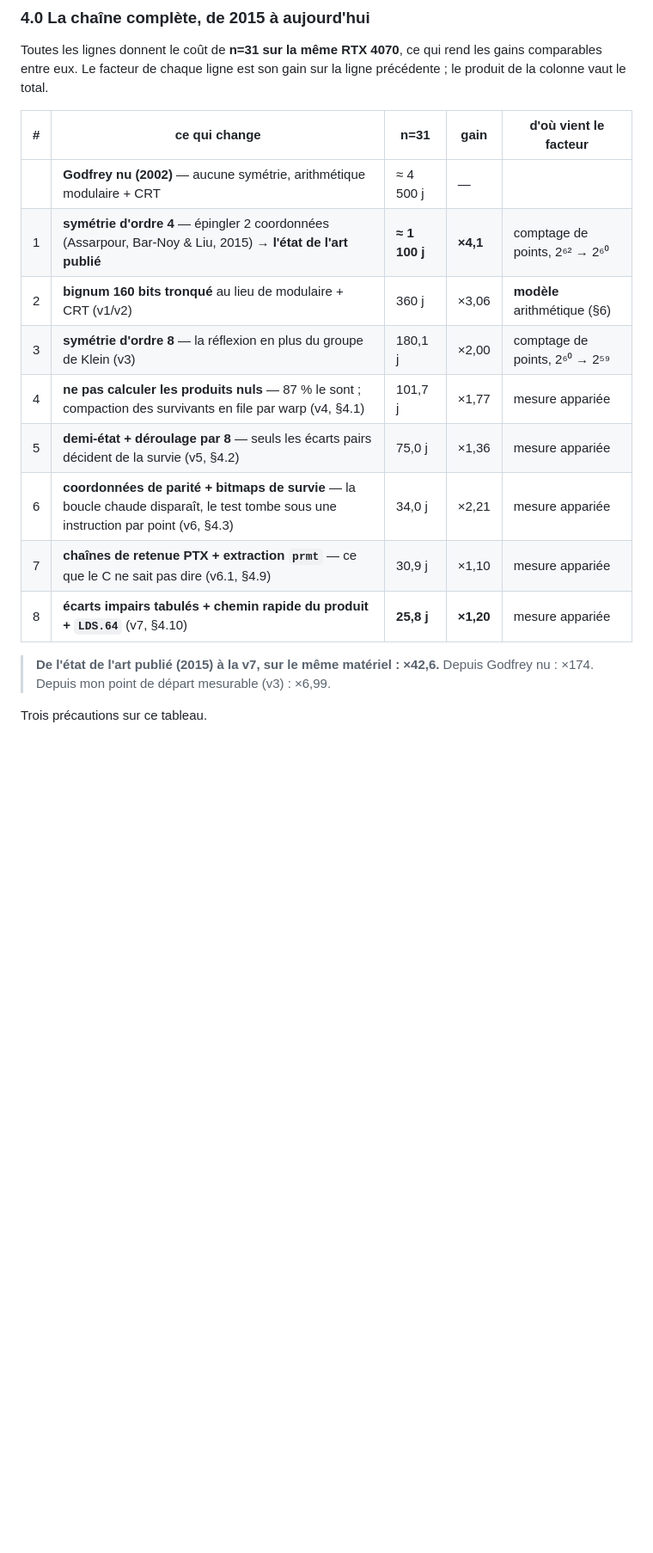
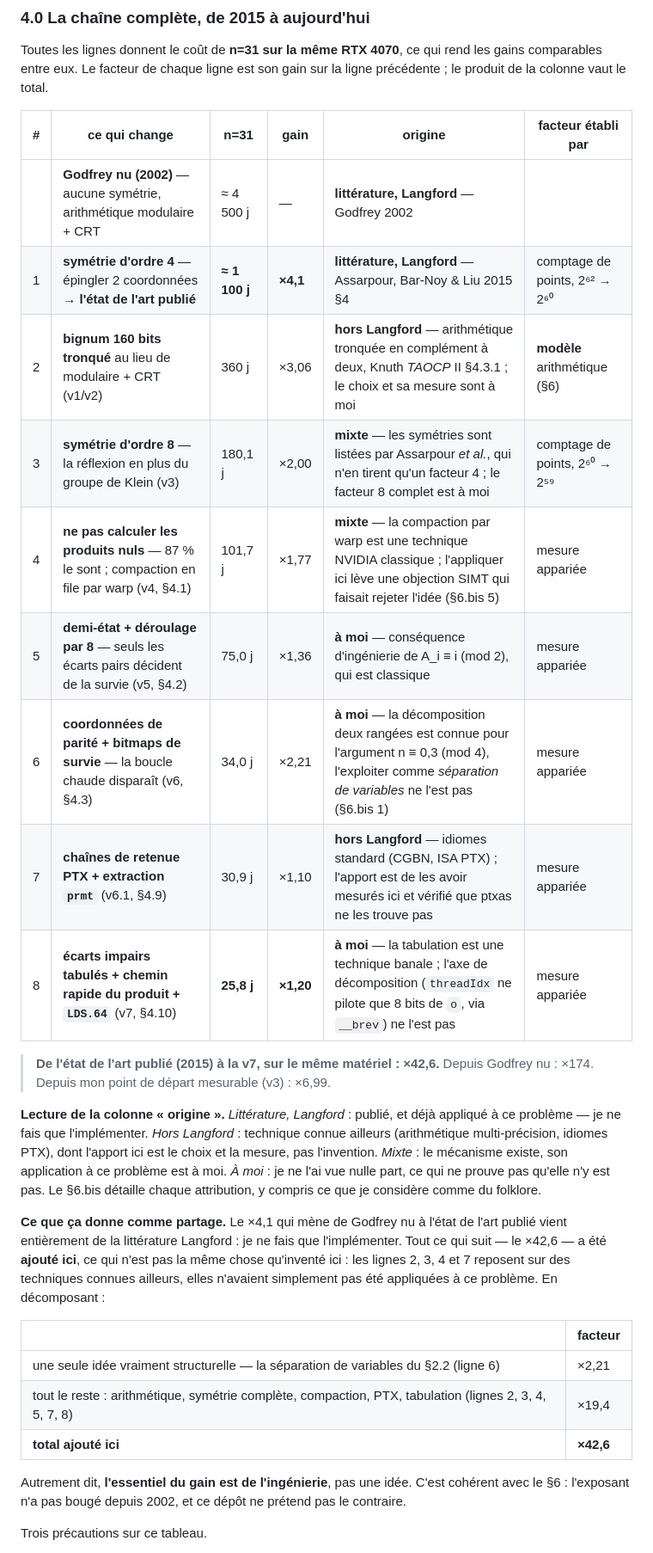
Before and after one commit to Jourdelune/langford, a Markdown page: README.md, the part around one of its changes. Shown at 86% size. Drawn GitHub-style; blank space fills up the shorter version.

Commit message:
§4.0 : d'ou vient chaque optimisation, et si la litterature la connaissait pour Langford
Colonne "origine" ajoutee au tableau de la chaine complete, avec quatre
categories distinctes :

  litterature, Langford  publie ET deja applique a ce probleme -- Godfrey 2002
                         pour la methode, Assarpour/Bar-Noy/Liu 2015 pour la
                         symetrie d'ordre 4.  Je ne fais que l'implementer.
  hors Langford          technique connue ailleurs (arithmetique tronquee en
                         complement a deux chez Knuth, idiomes PTX de CGBN),
                         dont l'apport ici est le choix et la mesure.
  mixte                  le mecanisme existe, son application a ce probleme
                         est a moi (symetrie d'ordre 8 : Assarpour liste les
                         symetries mais n'en tire qu'un facteur 4 ; compaction
                         warp : technique NVIDIA classique, mais l'appliquer
                         ici leve l'objection SIMT qui faisait rejeter l'idee).
  a moi                  je ne l'ai vue nulle part -- ce qui ne prouve pas
                         qu'elle n'y est pas.

Le partage qui en resulte, et il est plus modeste que le total ne le suggere :
le x4,1 de Godfrey nu a l'etat de l'art publie est entierement de la
litterature ; le x42,6 qui suit a ete AJOUTE ici, ce qui n'est pas la meme
chose qu'invente ici.  En decomposant, une seule idee vraiment structurelle
(la separation de variables du §2.2) vaut x2,21, et tout le reste -- x19,4 --
est de l'ingenierie qui n'aurait sa place dans aucun article.

Le §6.bis "Ce qui, a ma connaissance, est nouveau ici" gagne l'entree
correspondant a la v7, pour que la colonne "origine" renvoie a une section qui
la connaisse.

Co-Authored-By: Claude Opus 5 <noreply@anthropic.com>
Claude-Session: https://claude.ai/code/session_01Jyu5ToaG2wMAok6g7WfZyc

```diff
--- a/README.md
+++ b/README.md
@@ -429,20 +429,45 @@ Toutes les lignes donnent le coût de **n=31 sur la même RTX 4070**, ce qui ren
 les gains comparables entre eux. Le facteur de chaque ligne est son gain sur la
 ligne précédente ; le produit de la colonne vaut le total.
 
-| # | ce qui change | n=31 | gain | d'où vient le facteur |
-|---|---|---|---|---|
-| | **Godfrey nu (2002)** — aucune symétrie, arithmétique modulaire + CRT | ≈ 4 500 j | — | |
-| 1 | **symétrie d'ordre 4** — épingler 2 coordonnées (Assarpour, Bar-Noy & Liu, 2015) → **l'état de l'art publié** | **≈ 1 100 j** | **×4,1** | comptage de points, 2⁶² → 2⁶⁰ |
-| 2 | **bignum 160 bits tronqué** au lieu de modulaire + CRT (v1/v2) | 360 j | ×3,06 | **modèle** arithmétique (§6) |
-| 3 | **symétrie d'ordre 8** — la réflexion en plus du groupe de Klein (v3) | 180,1 j | ×2,00 | comptage de points, 2⁶⁰ → 2⁵⁹ |
-| 4 | **ne pas calculer les produits nuls** — 87 % le sont ; compaction des survivants en file par warp (v4, §4.1) | 101,7 j | ×1,77 | mesure appariée |
-| 5 | **demi-état + déroulage par 8** — seuls les écarts pairs décident de la survie (v5, §4.2) | 75,0 j | ×1,36 | mesure appariée |
-| 6 | **coordonnées de parité + bitmaps de survie** — la boucle chaude disparaît, le test tombe sous une instruction par point (v6, §4.3) | 34,0 j | ×2,21 | mesure appariée |
-| 7 | **chaînes de retenue PTX + extraction `prmt`** — ce que le C ne sait pas dire (v6.1, §4.9) | 30,9 j | ×1,10 | mesure appariée |
-| 8 | **écarts impairs tabulés + chemin rapide du produit + `LDS.64`** (v7, §4.10) | **25,8 j** | **×1,20** | mesure appariée |
+| # | ce qui change | n=31 | gain | origine | facteur établi par |
+|---|---|---|---|---|---|
+| | **Godfrey nu (2002)** — aucune symétrie, arithmétique modulaire + CRT | ≈ 4 500 j | — | **littérature, Langford** — Godfrey 2002 | |
+| 1 | **symétrie d'ordre 4** — épingler 2 coordonnées → **l'état de l'art publié** | **≈ 1 100 j** | **×4,1** | **littérature, Langford** — Assarpour, Bar-Noy & Liu 2015 §4 | comptage de points, 2⁶² → 2⁶⁰ |
+| 2 | **bignum 160 bits tronqué** au lieu de modulaire + CRT (v1/v2) | 360 j | ×3,06 | **hors Langford** — arithmétique tronquée en complément à deux, Knuth *TAOCP* II §4.3.1 ; le choix et sa mesure sont à moi | **modèle** arithmétique (§6) |
+| 3 | **symétrie d'ordre 8** — la réflexion en plus du groupe de Klein (v3) | 180,1 j | ×2,00 | **mixte** — les symétries sont listées par Assarpour *et al.*, qui n'en tirent qu'un facteur 4 ; le facteur 8 complet est à moi | comptage de points, 2⁶⁰ → 2⁵⁹ |
+| 4 | **ne pas calculer les produits nuls** — 87 % le sont ; compaction en file par warp (v4, §4.1) | 101,7 j | ×1,77 | **mixte** — la compaction par warp est une technique NVIDIA classique ; l'appliquer ici lève une objection SIMT qui faisait rejeter l'idée (§6.bis 5) | mesure appariée |
+| 5 | **demi-état + déroulage par 8** — seuls les écarts pairs décident de la survie (v5, §4.2) | 75,0 j | ×1,36 | **à moi** — conséquence d'ingénierie de A_i ≡ i (mod 2), qui est classique | mesure appariée |
+| 6 | **coordonnées de parité + bitmaps de survie** — la boucle chaude disparaît (v6, §4.3) | 34,0 j | ×2,21 | **à moi** — la décomposition deux rangées est connue pour l'argument n ≡ 0,3 (mod 4), l'exploiter comme *séparation de variables* ne l'est pas (§6.bis 1) | mesure appariée |
+| 7 | **chaînes de retenue PTX + extraction `prmt`** (v6.1, §4.9) | 30,9 j | ×1,10 | **hors Langford** — idiomes standard (CGBN, ISA PTX) ; l'apport est de les avoir mesurés ici et vérifié que ptxas ne les trouve pas | mesure appariée |
+| 8 | **écarts impairs tabulés + chemin rapide du produit + `LDS.64`** (v7, §4.10) | **25,8 j** | **×1,20** | **à moi** — la tabulation est une technique banale ; l'axe de décomposition (`threadIdx` ne pilote que 8 bits de `o`, via `__brev`) ne l'est pas | mesure appariée |
 
 > **De l'état de l'art publié (2015) à la v7, sur le même matériel : ×42,6.**
 > Depuis Godfrey nu : ×174. Depuis mon point de départ mesurable (v3) : ×6,99.
+
+**Lecture de la colonne « origine ».** *Littérature, Langford* : publié, et déjà
+appliqué à ce problème — je ne fais que l'implémenter. *Hors Langford* :
+technique connue ailleurs (arithmétique multi-précision, idiomes PTX), dont
+l'apport ici est le choix et la mesure, pas l'invention. *Mixte* : le mécanisme
+existe, son application à ce problème est à moi. *À moi* : je ne l'ai vue nulle
+part, ce qui ne prouve pas qu'elle n'y est pas. Le §6.bis détaille chaque
+attribution, y compris ce que je considère comme du folklore.
+
+**Ce que ça donne comme partage.** Le ×4,1 qui mène de Godfrey nu à l'état de
+l'art publié vient entièrement de la littérature Langford : je ne fais que
+l'implémenter. Tout ce qui suit — le ×42,6 — a été **ajouté ici**, ce qui n'est
+pas la même chose qu'inventé ici : les lignes 2, 3, 4 et 7 reposent sur des
+techniques connues ailleurs, elles n'avaient simplement pas été appliquées à ce
+problème. En décomposant :
+
+| | facteur |
+|---|---|
+| une seule idée vraiment structurelle — la séparation de variables du §2.2 (ligne 6) | ×2,21 |
+| tout le reste : arithmétique, symétrie complète, compaction, PTX, tabulation (lignes 2, 3, 4, 5, 7, 8) | ×19,4 |
+| **total ajouté ici** | **×42,6** |
+
+Autrement dit, **l'essentiel du gain est de l'ingénierie**, pas une idée. C'est
+cohérent avec le §6 : l'exposant n'a pas bougé depuis 2002, et ce dépôt ne
+prétend pas le contraire.
 
 Trois précautions sur ce tableau.
 
```
Also changed, not shown: other parts of README.md (+12 -1 lines).
